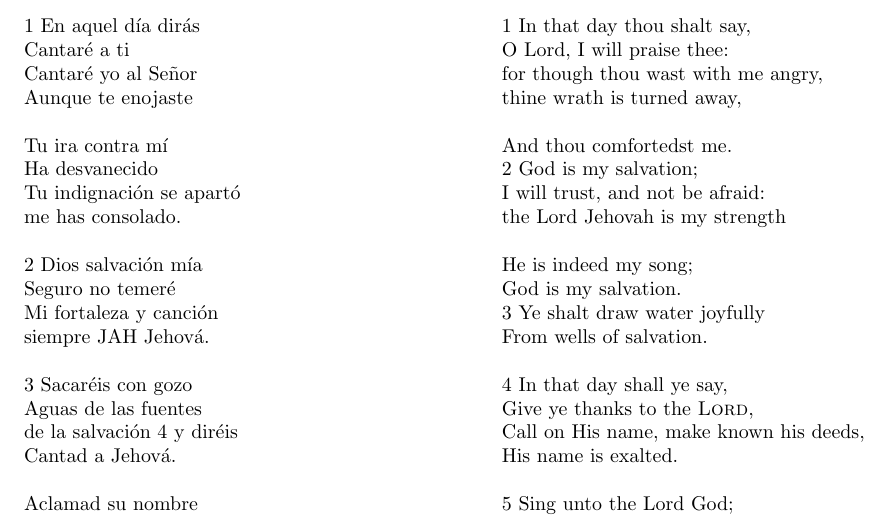
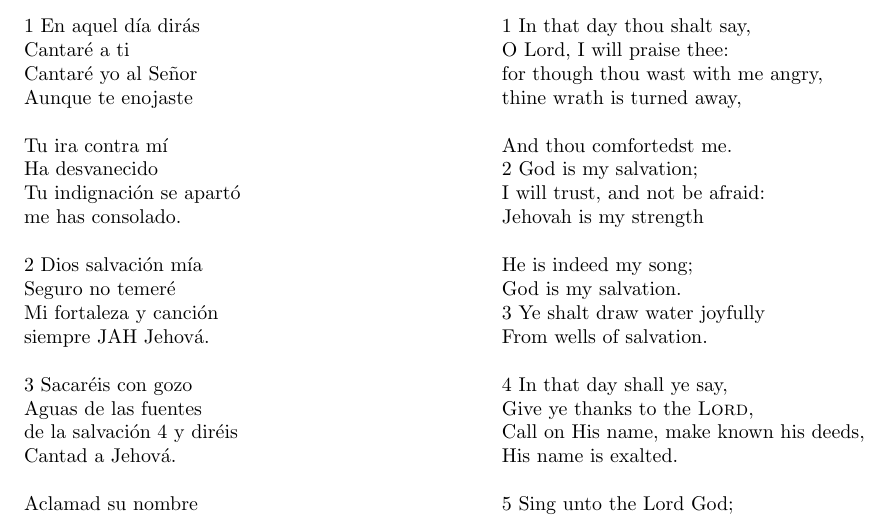
Before and after one commit to Squirrel-hue/Singing_Scripture, a LaTeX document (Isaiah-Isaias/12.tex): part of the page, cut so that both start at the same text. Compiled offline with pdfLaTeX.

Commit message:
2023 5 Sep, Rev. 2

```diff
--- a/Isaiah-Isaias/12.tex
+++ b/Isaiah-Isaias/12.tex
@@ -58,7 +58,7 @@ thine wrath is turned away,\\
 \noindent And thou comfortedst me.\\
 2 God is my salvation; \\
 I will trust, and not be afraid:\\
-the Lord Jehovah is my strength\\
+Jehovah is my strength\\
 
 \noindent He is indeed my song;\\
 God is my salvation.\\
```
Also changed, not shown: Doxologies/Jude/Jude.tex (+1 -1 lines), Doxologies/Jude/Jude.pdf, Isaiah-Isaias/12.pdf.
